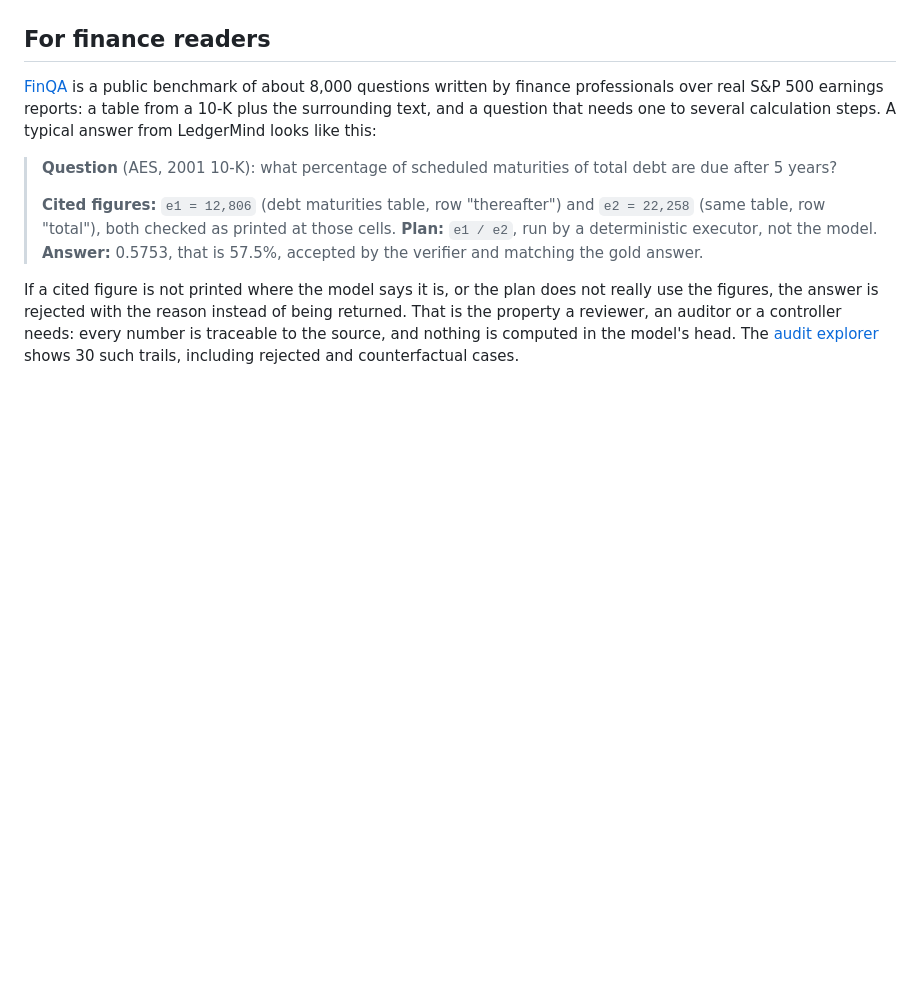
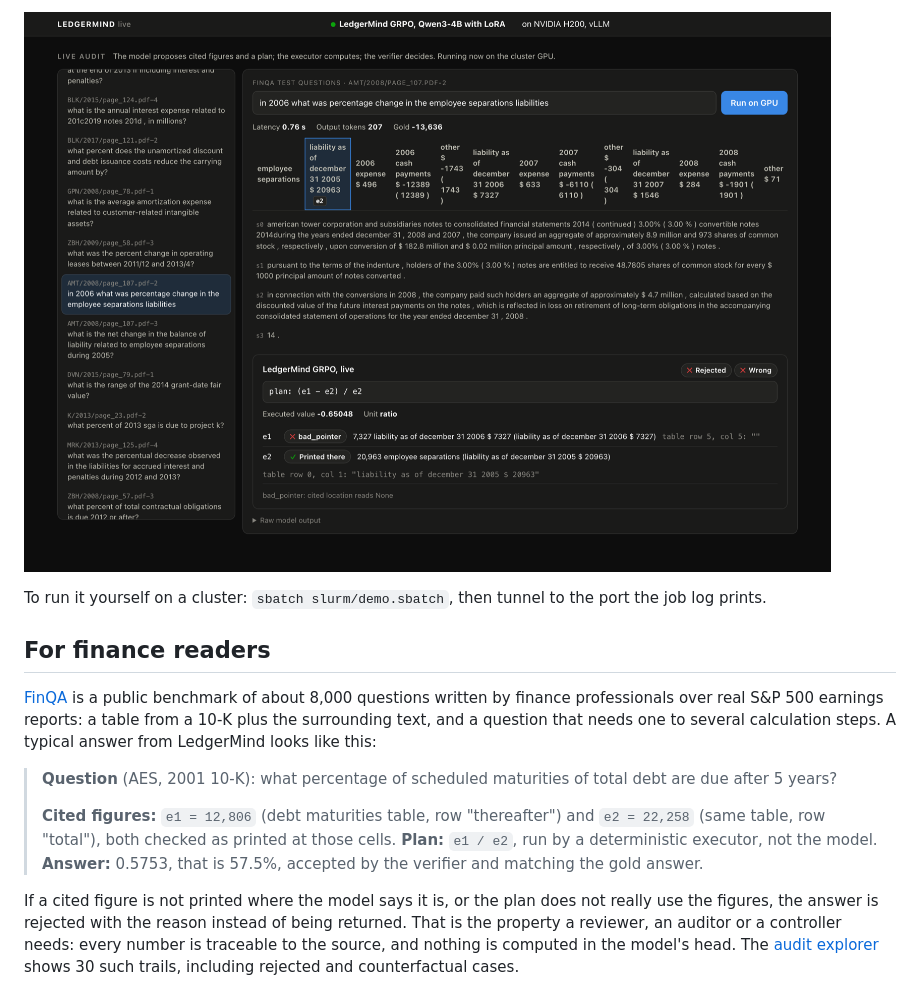
Before and after one commit to Govindrm7/LedgerMind, a Markdown page: README.md, the part around the change printed below. Drawn GitHub-style; pictures changed too: docs/figures/demo/3_rejected_bad_pointer.png (added); blank space fills up the shorter version.

Commit message:
Add live demo screenshots from the model running on an H200

```diff
--- a/README.md
+++ b/README.md
@@ -13,3 +28,6 @@ A 4B open model, fine tuned with SFT and then GRPO against a verifier, answers F
+![Live rejection of an untraceable citation](docs/figures/demo/3_rejected_bad_pointer.png)
+
+To run it yourself on a cluster: `sbatch slurm/demo.sbatch`, then tunnel to the port the job log prints.
 
 ## For finance readers
 
```
Also changed, not shown: other parts of README.md (+15 -0 lines), docs/figures/demo/1_custom_question.png (added), docs/figures/demo/2_counterfactual_document.png (added), docs/figures/demo/4_debt_maturities.png (added), docs/figures/demo/5_finqa_question.png (added).
